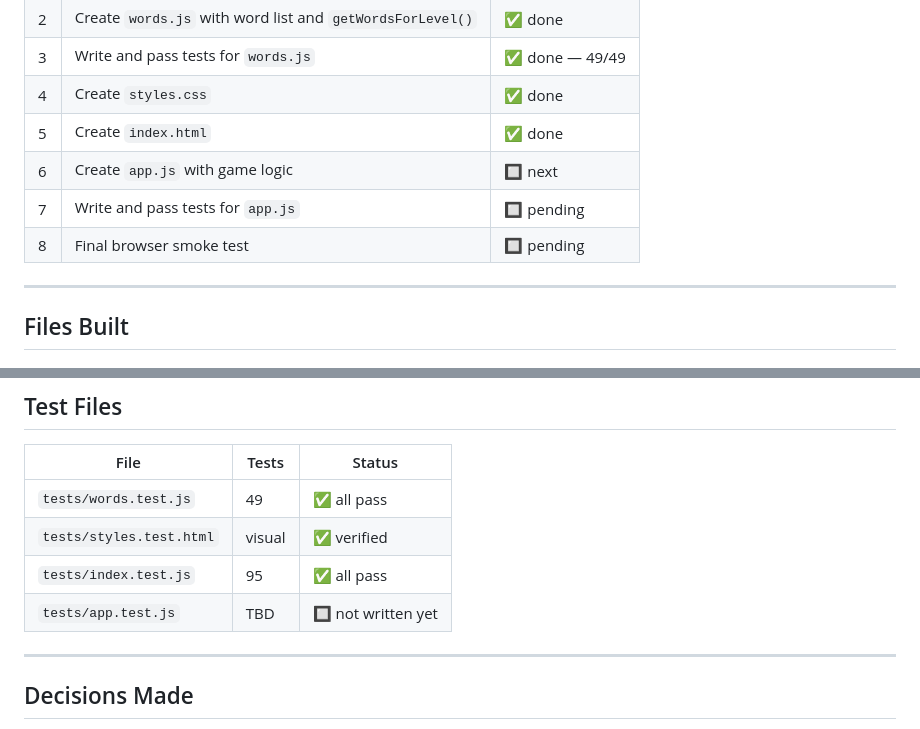
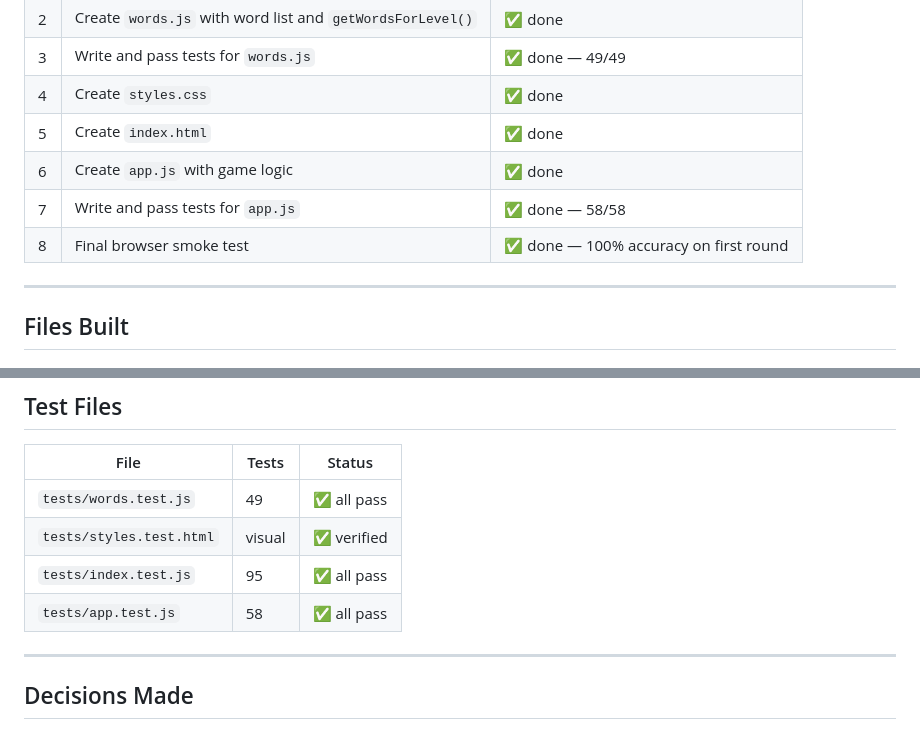
Before and after one commit to cbrayanalytics/dvorak-tutor, a Markdown page: .claude/progress.md, 2 parts joined by grey strips. Drawn GitHub-style.

Commit message:
docs: mark all tasks complete in progress sheet
All 8 tasks done. 202/202 tests passing across words, index, and app
test suites. Browser smoke test passed — 100% accuracy on first round.

```diff
--- a/.claude/progress.md
+++ b/.claude/progress.md
@@ -15,9 +15,9 @@
 | 3 | Write and pass tests for `words.js` | ✅ done — 49/49 |
 | 4 | Create `styles.css` | ✅ done |
 | 5 | Create `index.html` | ✅ done |
-| 6 | Create `app.js` with game logic | 🔲 next |
-| 7 | Write and pass tests for `app.js` | 🔲 pending |
-| 8 | Final browser smoke test | 🔲 pending |
+| 6 | Create `app.js` with game logic | ✅ done |
+| 7 | Write and pass tests for `app.js` | ✅ done — 58/58 |
+| 8 | Final browser smoke test | ✅ done — 100% accuracy on first round |
 
 ---
 
@@ -113,7 +113,7 @@ Used by `renderPhrase` to set `data-finger` on each `.char` span, and by
 | `tests/words.test.js` | 49 | ✅ all pass |
 | `tests/styles.test.html` | visual | ✅ verified |
 | `tests/index.test.js` | 95 | ✅ all pass |
-| `tests/app.test.js` | TBD | 🔲 not written yet |
+| `tests/app.test.js` | 58 | ✅ all pass |
 
 ---
 
```
